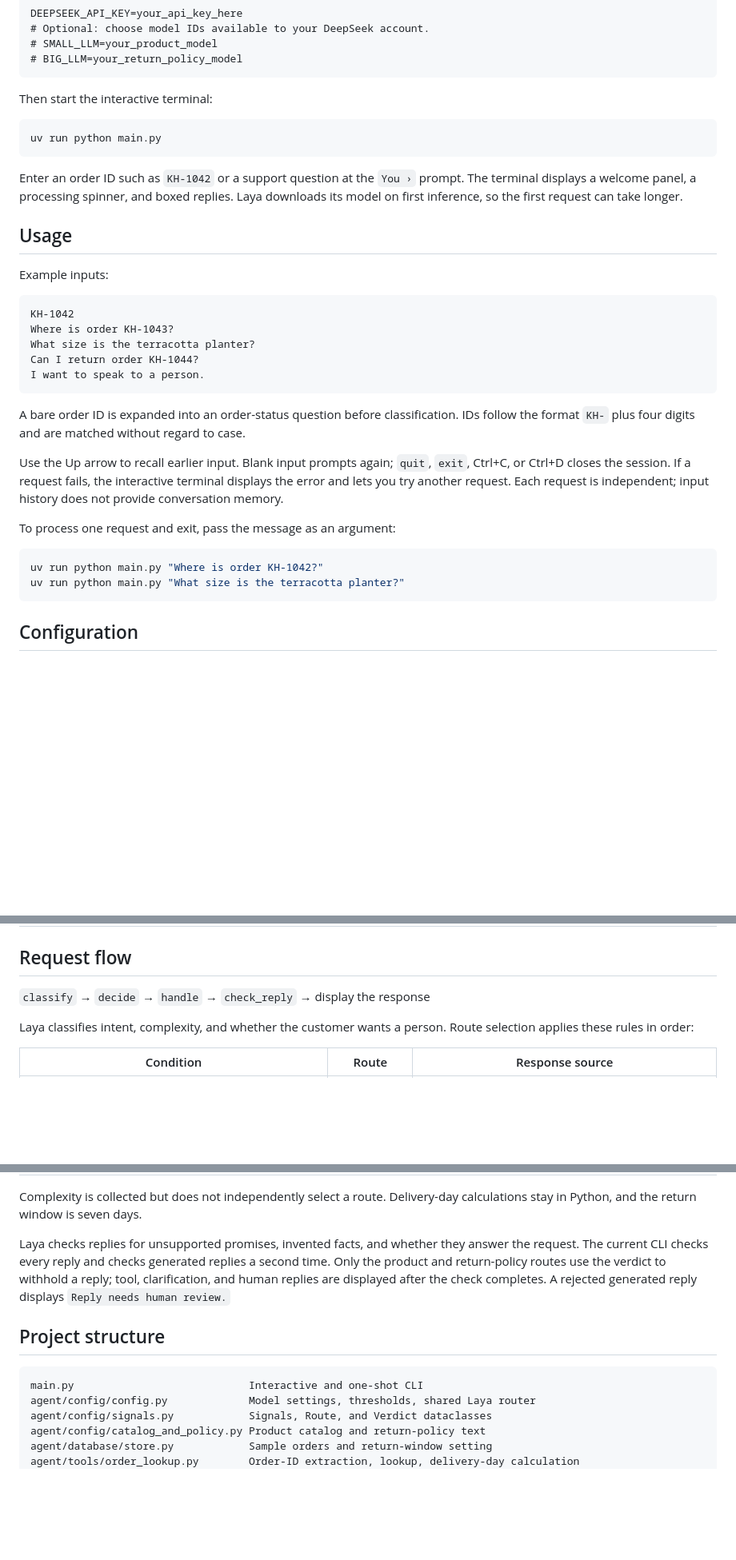
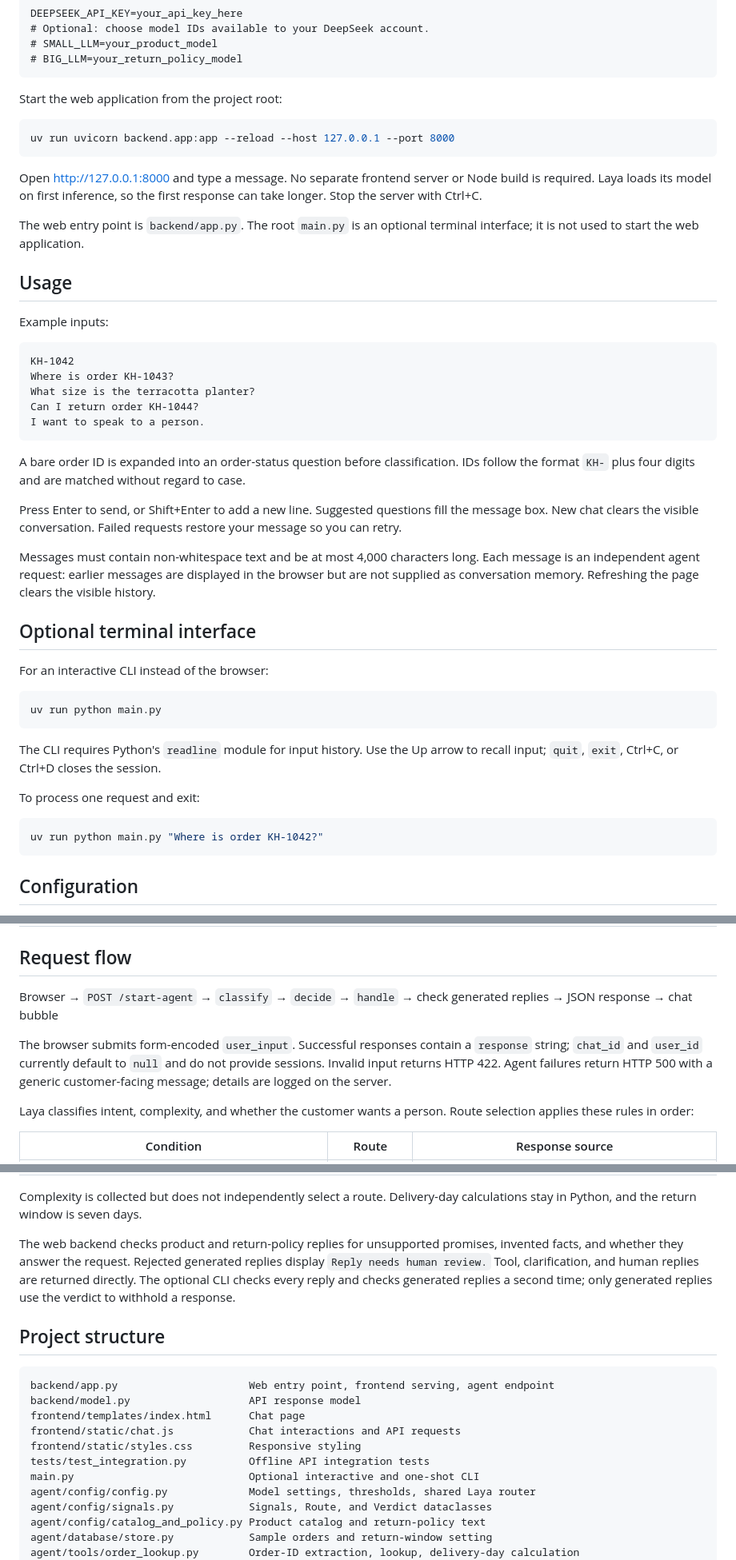
Before and after one commit to Abhii-04/Customer-HelpDesk, a Markdown page: README.md, 3 parts joined by grey strips. Shown at 80% size. GitHub-like rendering; blank space fills up the shorter version.

````diff
--- a/README.md
+++ b/README.md
@@ -26,13 +25,15 @@ DEEPSEEK_API_KEY=your_api_key_here
 # BIG_LLM=your_return_policy_model
 ```
 
-Then start the interactive terminal:
+Start the web application from the project root:
 
 ```bash
-uv run python main.py
+uv run uvicorn backend.app:app --reload --host 127.0.0.1 --port 8000
 ```
 
-Enter an order ID such as `KH-1042` or a support question at the `You ›` prompt. The terminal displays a welcome panel, a processing spinner, and boxed replies. Laya downloads its model on first inference, so the first request can take longer.
+Open <http://127.0.0.1:8000> and type a message. No separate frontend server or Node build is required. Laya loads its model on first inference, so the first response can take longer. Stop the server with Ctrl+C.
+
+The web entry point is `backend/app.py`. The root `main.py` is an optional terminal interface; it is not used to start the web application.
 
 ## Usage
 
@@ -48,13 +49,24 @@ I want to speak to a person.
 
 A bare order ID is expanded into an order-status question before classification. IDs follow the format `KH-` plus four digits and are matched without regard to case.
 
-Use the Up arrow to recall earlier input. Blank input prompts again; `quit`, `exit`, Ctrl+C, or Ctrl+D closes the session. If a request fails, the interactive terminal displays the error and lets you try another request. Each request is independent; input history does not provide conversation memory.
+Press Enter to send, or Shift+Enter to add a new line. Suggested questions fill the message box. New chat clears the visible conversation. Failed requests restore your message so you can retry.
 
-To process one request and exit, pass the message as an argument:
+Messages must contain non-whitespace text and be at most 4,000 characters long. Each message is an independent agent request: earlier messages are displayed in the browser but are not supplied as conversation memory. Refreshing the page clears the visible history.
+
+## Optional terminal interface
+
+For an interactive CLI instead of the browser:
+
+```bash
+uv run python main.py
+```
+
+The CLI requires Python's `readline` module for input history. Use the Up arrow to recall input; `quit`, `exit`, Ctrl+C, or Ctrl+D closes the session.
+
+To process one request and exit:
 
 ```bash
 uv run python main.py "Where is order KH-1042?"
-uv run python main.py "What size is the terracotta planter?"
 ```
 
 ## Configuration
@@ -80,7 +92,9 @@ Routing and reply-check thresholds live in `agent/config/config.py`:
 
 ## Request flow
 
-`classify` → `decide` → `handle` → `check_reply` → display the response
+Browser → `POST /start-agent` → `classify` → `decide` → `handle` → check generated replies → JSON response → chat bubble
+
+The browser submits form-encoded `user_input`. Successful responses contain a `response` string; `chat_id` and `user_id` currently default to `null` and do not provide sessions. Invalid input returns HTTP 422. Agent failures return HTTP 500 with a generic customer-facing message; details are logged on the server.
 
 Laya classifies intent, complexity, and whether the customer wants a person. Route selection applies these rules in order:
 
@@ -95,12 +109,18 @@ Laya classifies intent, complexity, and whether the customer wants a person. Rou
 
 Complexity is collected but does not independently select a route. Delivery-day calculations stay in Python, and the return window is seven days.
 
-Laya checks replies for unsupported promises, invented facts, and whether they answer the request. The current CLI checks every reply and checks generated replies a second time. Only the product and return-policy routes use the verdict to withhold a reply; tool, clarification, and human replies are displayed after the check completes. A rejected generated reply displays `Reply needs human review.`
+The web backend checks product and return-policy replies for unsupported promises, invented facts, and whether they answer the request. Rejected generated replies display `Reply needs human review.` Tool, clarification, and human replies are returned directly. The optional CLI checks every reply and checks generated replies a second time; only generated replies use the verdict to withhold a response.
 
 ## Project structure
 
 ```text
-main.py                            Interactive and one-shot CLI
+backend/app.py                     Web entry point, frontend serving, agent endpoint
+backend/model.py                   API response model
+frontend/templates/index.html      Chat page
+frontend/static/chat.js            Chat interactions and API requests
+frontend/static/styles.css         Responsive styling
+tests/test_integration.py          Offline API integration tests
+main.py                            Optional interactive and one-shot CLI
 agent/config/config.py             Model settings, thresholds, shared Laya router
 agent/config/signals.py            Signals, Route, and Verdict dataclasses
 agent/config/catalog_and_policy.py Product catalog and return-policy text
````
Also changed, not shown: other parts of README.md (+5 -15 lines).
